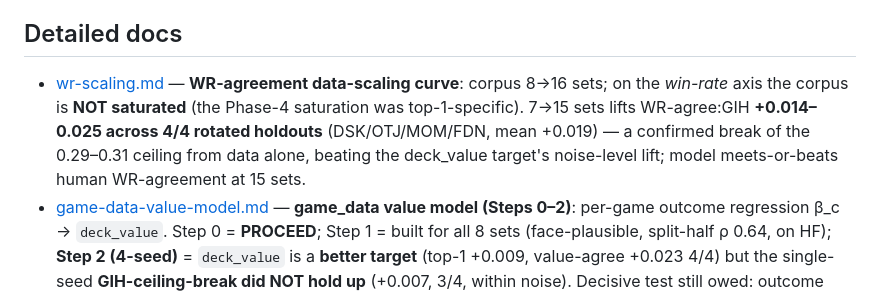
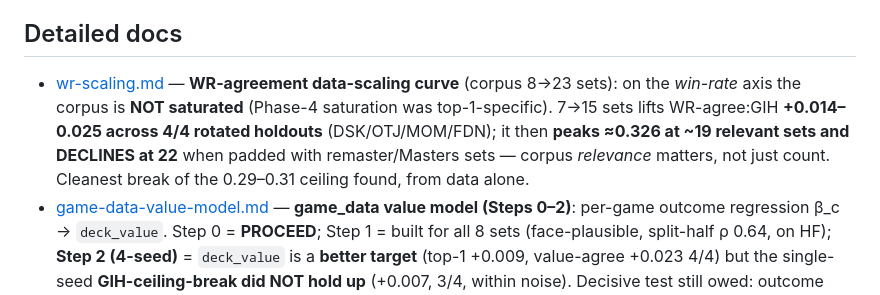
Before and after one commit to b-r-a-n/mtg-draft-ml, a Markdown page: docs/results/README.md, the part around the change. Rendered like a GitHub page.

```diff
--- a/docs/results/README.md
+++ b/docs/results/README.md
@@ -133,11 +133,11 @@ cleaner-label effect; multi-seed at scale reversed both — see [good-players.md
 
 ## Detailed docs
 
-- [wr-scaling.md](wr-scaling.md) — **WR-agreement data-scaling curve**: corpus 8→16 sets; on the
-  *win-rate* axis the corpus is **NOT saturated** (the Phase-4 saturation was top-1-specific). 7→15
-  sets lifts WR-agree:GIH **+0.014–0.025 across 4/4 rotated holdouts** (DSK/OTJ/MOM/FDN, mean +0.019) —
-  a confirmed break of the 0.29–0.31 ceiling from data alone, beating the deck_value target's
-  noise-level lift; model meets-or-beats human WR-agreement at 15 sets.
+- [wr-scaling.md](wr-scaling.md) — **WR-agreement data-scaling curve** (corpus 8→23 sets): on the
+  *win-rate* axis the corpus is **NOT saturated** (Phase-4 saturation was top-1-specific). 7→15 sets
+  lifts WR-agree:GIH **+0.014–0.025 across 4/4 rotated holdouts** (DSK/OTJ/MOM/FDN); it then **peaks
+  ≈0.326 at ~19 relevant sets and DECLINES at 22** when padded with remaster/Masters sets — corpus
+  *relevance* matters, not just count. Cleanest break of the 0.29–0.31 ceiling found, from data alone.
 - [game-data-value-model.md](game-data-value-model.md) — **game_data value model (Steps 0–2)**:
   per-game outcome regression β_c → `deck_value`. Step 0 = **PROCEED**; Step 1 = built for all 8 sets
   (face-plausible, split-half ρ 0.64, on HF); **Step 2 (4-seed)** = `deck_value` is a **better target**
```
Also changed, not shown: docs/results/wr-scaling.md (+27 -6 lines).
